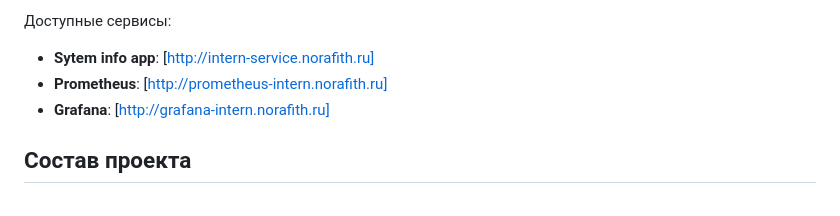
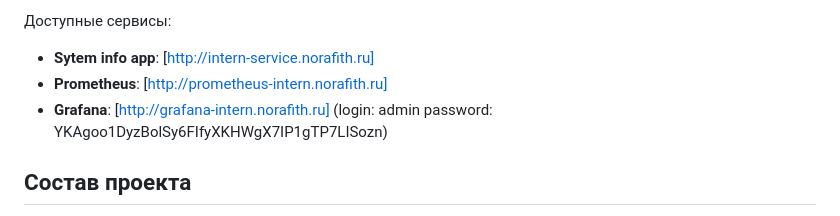
Before and after one commit to Scelle/Kaspersky-test-task, a Markdown page: README.md, the part around the change. Rendered like a GitHub page.

```diff
--- a/README.md
+++ b/README.md
@@ -8,7 +8,7 @@
 
 - **Sytem info app**: [http://intern-service.norafith.ru]
 - **Prometheus**: [http://prometheus-intern.norafith.ru]
-- **Grafana**: [http://grafana-intern.norafith.ru]
+- **Grafana**: [http://grafana-intern.norafith.ru] (login: admin password: YKAgoo1DyzBolSy6FIfyXKHWgX7IP1gTP7LISozn)
 
 
 
```
